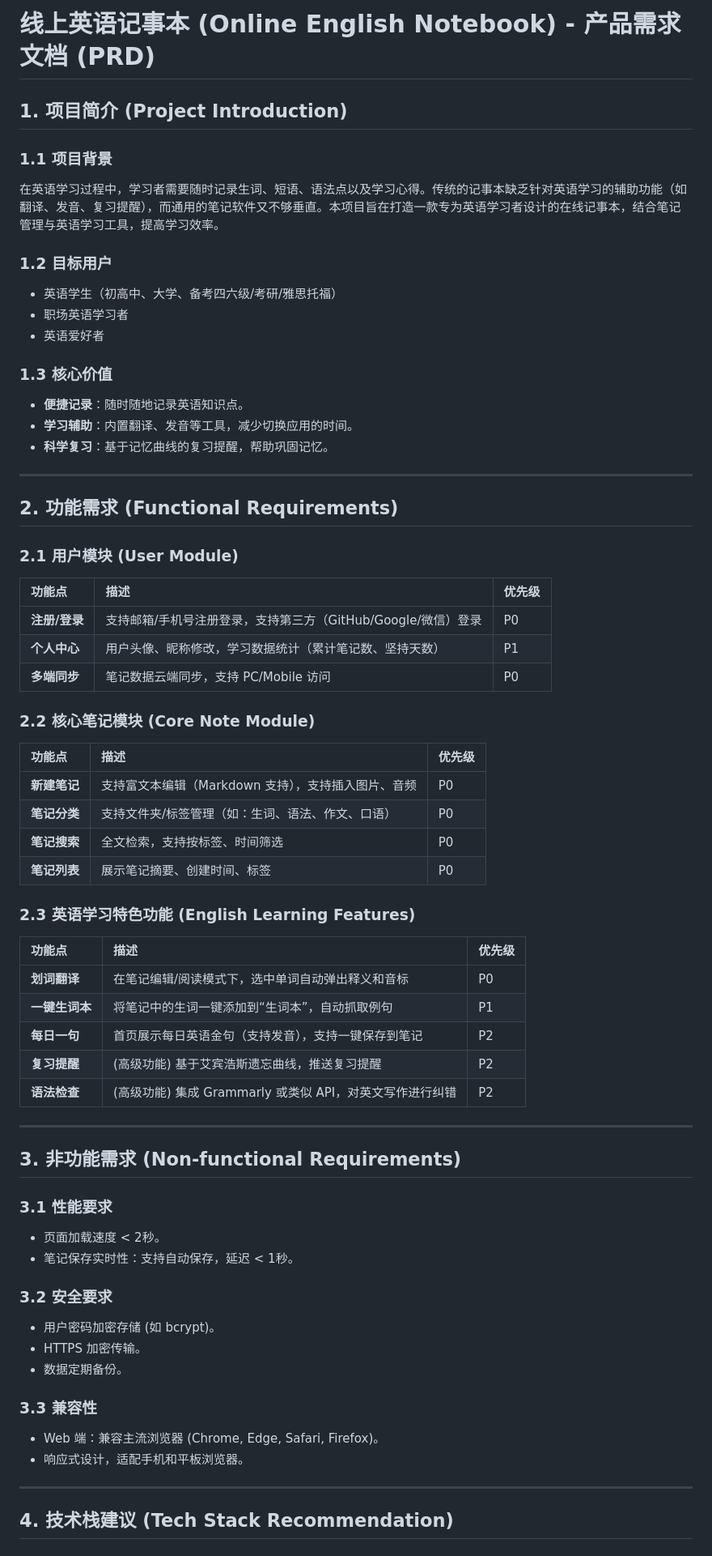
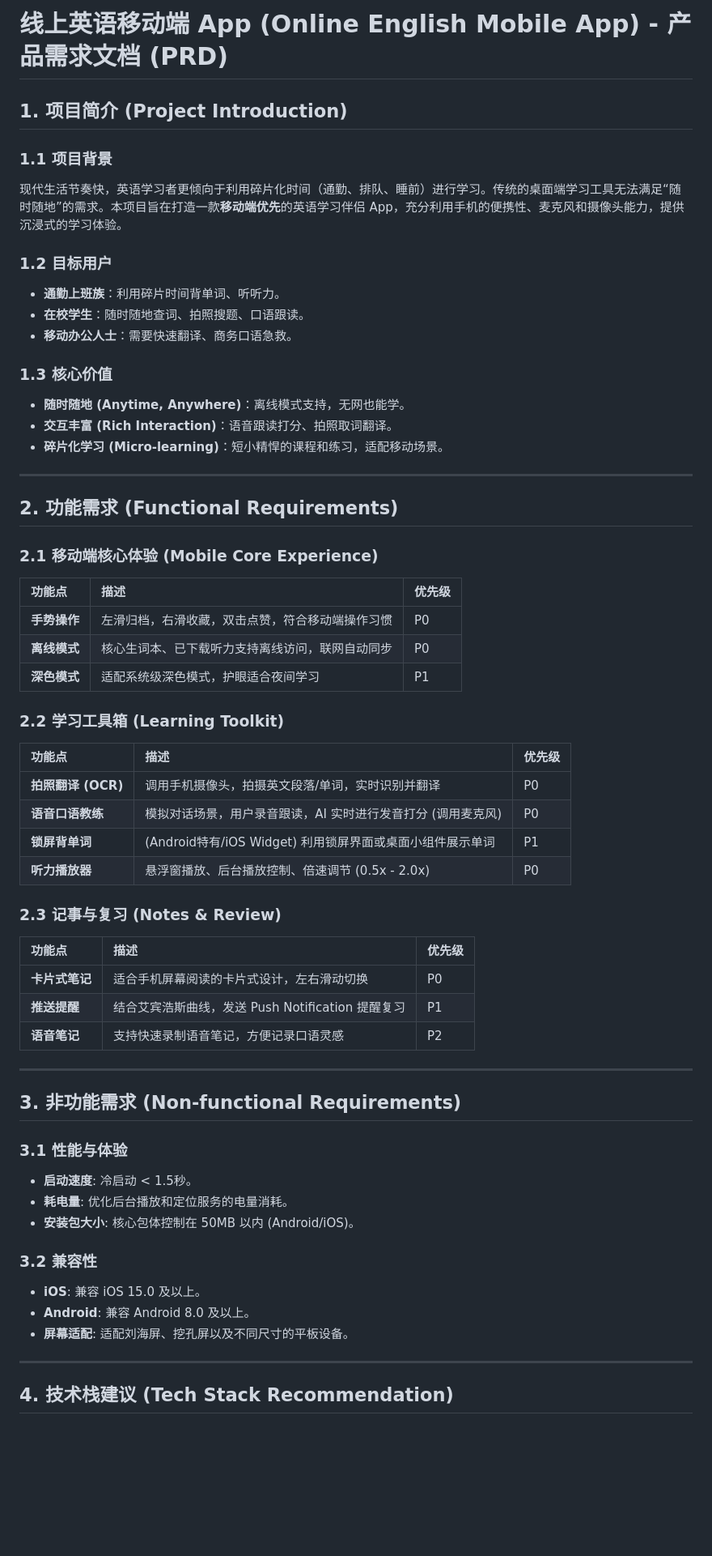
Before and after one commit to kingsleymao02-cyber/Github-store-demo, a Markdown page: PRD.md, the part around the change printed below. Shown: that part at 81% size. Drawn GitHub-style; blank space fills up the shorter version.

Commit message:
Update PRD for mobile application

```diff
--- a/PRD.md
+++ b/PRD.md
@@ -1,64 +1,59 @@
-# 线上英语记事本 (Online English Notebook) - 产品需求文档 (PRD)
+# 线上英语移动端 App (Online English Mobile App) - 产品需求文档 (PRD)
 
 ## 1. 项目简介 (Project Introduction)
 
 ### 1.1 项目背景
-在英语学习过程中，学习者需要随时记录生词、短语、语法点以及学习心得。传统的记事本缺乏针对英语学习的辅助功能（如翻译、发音、复习提醒），而通用的笔记软件又不够垂直。本项目旨在打造一款专为英语学习者设计的在线记事本，结合笔记管理与英语学习工具，提高学习效率。
+现代生活节奏快，英语学习者更倾向于利用碎片化时间（通勤、排队、睡前）进行学习。传统的桌面端学习工具无法满足“随时随地”的需求。本项目旨在打造一款**移动端优先**的英语学习伴侣 App，充分利用手机的便携性、麦克风和摄像头能力，提供沉浸式的学习体验。
 
 ### 1.2 目标用户
-*   英语学生（初高中、大学、备考四六级/考研/雅思托福）
-*   职场英语学习者
-*   英语爱好者
+*   **通勤上班族**：利用碎片时间背单词、听听力。
+*   **在校学生**：随时随地查词、拍照搜题、口语跟读。
+*   **移动办公人士**：需要快速翻译、商务口语急救。
 
 ### 1.3 核心价值
-*   **便捷记录**：随时随地记录英语知识点。
-*   **学习辅助**：内置翻译、发音等工具，减少切换应用的时间。
-*   **科学复习**：基于记忆曲线的复习提醒，帮助巩固记忆。
+*   **随时随地 (Anytime, Anywhere)**：离线模式支持，无网也能学。
+*   **交互丰富 (Rich Interaction)**：语音跟读打分、拍照取词翻译。
+*   **碎片化学习 (Micro-learning)**：短小精悍的课程和练习，适配移动场景。
 
 ---
 
 ## 2. 功能需求 (Functional Requirements)
 
-### 2.1 用户模块 (User Module)
+### 2.1 移动端核心体验 (Mobile Core Experience)
 | 功能点 | 描述 | 优先级 |
 | :--- | :--- | :--- |
-| **注册/登录** | 支持邮箱/手机号注册登录，支持第三方（GitHub/Google/微信）登录 | P0 |
-| **个人中心** | 用户头像、昵称修改，学习数据统计（累计笔记数、坚持天数） | P1 |
-| **多端同步** | 笔记数据云端同步，支持 PC/Mobile 访问 | P0 |
+| **手势操作** | 左滑归档，右滑收藏，双击点赞，符合移动端操作习惯 | P0 |
+| **离线模式** | 核心生词本、已下载听力支持离线访问，联网自动同步 | P0 |
+| **深色模式** | 适配系统级深色模式，护眼适合夜间学习 | P1 |
 
-### 2.2 核心笔记模块 (Core Note Module)
+### 2.2 学习工具箱 (Learning Toolkit)
 | 功能点 | 描述 | 优先级 |
 | :--- | :--- | :--- |
-| **新建笔记** | 支持富文本编辑（Markdown 支持），支持插入图片、音频 | P0 |
-| **笔记分类** | 支持文件夹/标签管理（如：生词、语法、作文、口语） | P0 |
-| **笔记搜索** | 全文检索，支持按标签、时间筛选 | P0 |
-| **笔记列表** | 展示笔记摘要、创建时间、标签 | P0 |
+| **拍照翻译 (OCR)** | 调用手机摄像头，拍摄英文段落/单词，实时识别并翻译 | P0 |
+| **语音口语教练** | 模拟对话场景，用户录音跟读，AI 实时进行发音打分 (调用麦克风) | P0 |
+| **锁屏背单词** | (Android特有/iOS Widget) 利用锁屏界面或桌面小组件展示单词 | P1 |
+| **听力播放器** | 悬浮窗播放、后台播放控制、倍速调节 (0.5x - 2.0x) | P0 |
 
-### 2.3 英语学习特色功能 (English Learning Features)
+### 2.3 记事与复习 (Notes & Review)
 | 功能点 | 描述 | 优先级 |
 | :--- | :--- | :--- |
-| **划词翻译** | 在笔记编辑/阅读模式下，选中单词自动弹出释义和音标 | P0 |
-| **一键生词本** | 将笔记中的生词一键添加到“生词本”，自动抓取例句 | P1 |
-| **每日一句** | 首页展示每日英语金句（支持发音），支持一键保存到笔记 | P2 |
-| **复习提醒** | (高级功能) 基于艾宾浩斯遗忘曲线，推送复习提醒 | P2 |
-| **语法检查** | (高级功能) 集成 Grammarly 或类似 API，对英文写作进行纠错 | P2 |
+| **卡片式笔记** | 适合手机屏幕阅读的卡片式设计，左右滑动切换 | P0 |
+| **推送提醒** | 结合艾宾浩斯曲线，发送 Push Notification 提醒复习 | P1 |
+| **语音笔记** | 支持快速录制语音笔记，方便记录口语灵感 | P2 |
 
 ---
 
 ## 3. 非功能需求 (Non-functional Requirements)
 
-### 3.1 性能要求
-*   页面加载速度 < 2秒。
-*   笔记保存实时性：支持自动保存，延迟 < 1秒。
+### 3.1 性能与体验
+*   **启动速度**: 冷启动 < 1.5秒。
+*   **耗电量**: 优化后台播放和定位服务的电量消耗。
+*   **安装包大小**: 核心包体控制在 50MB 以内 (Android/iOS)。
 
-### 3.2 安全要求
-*   用户密码加密存储 (如 bcrypt)。
-*   HTTPS 加密传输。
-*   数据定期备份。
-
-### 3.3 兼容性
-*   Web 端：兼容主流浏览器 (Chrome, Edge, Safari, Firefox)。
-*   响应式设计，适配手机和平板浏览器。
+### 3.2 兼容性
+*   **iOS**: 兼容 iOS 15.0 及以上。
+*   **Android**: 兼容 Android 8.0 及以上。
+*   **屏幕适配**: 适配刘海屏、挖孔屏以及不同尺寸的平板设备。
 
 ---
 
```
Also changed, not shown: other parts of PRD.md (+16 -15 lines).
